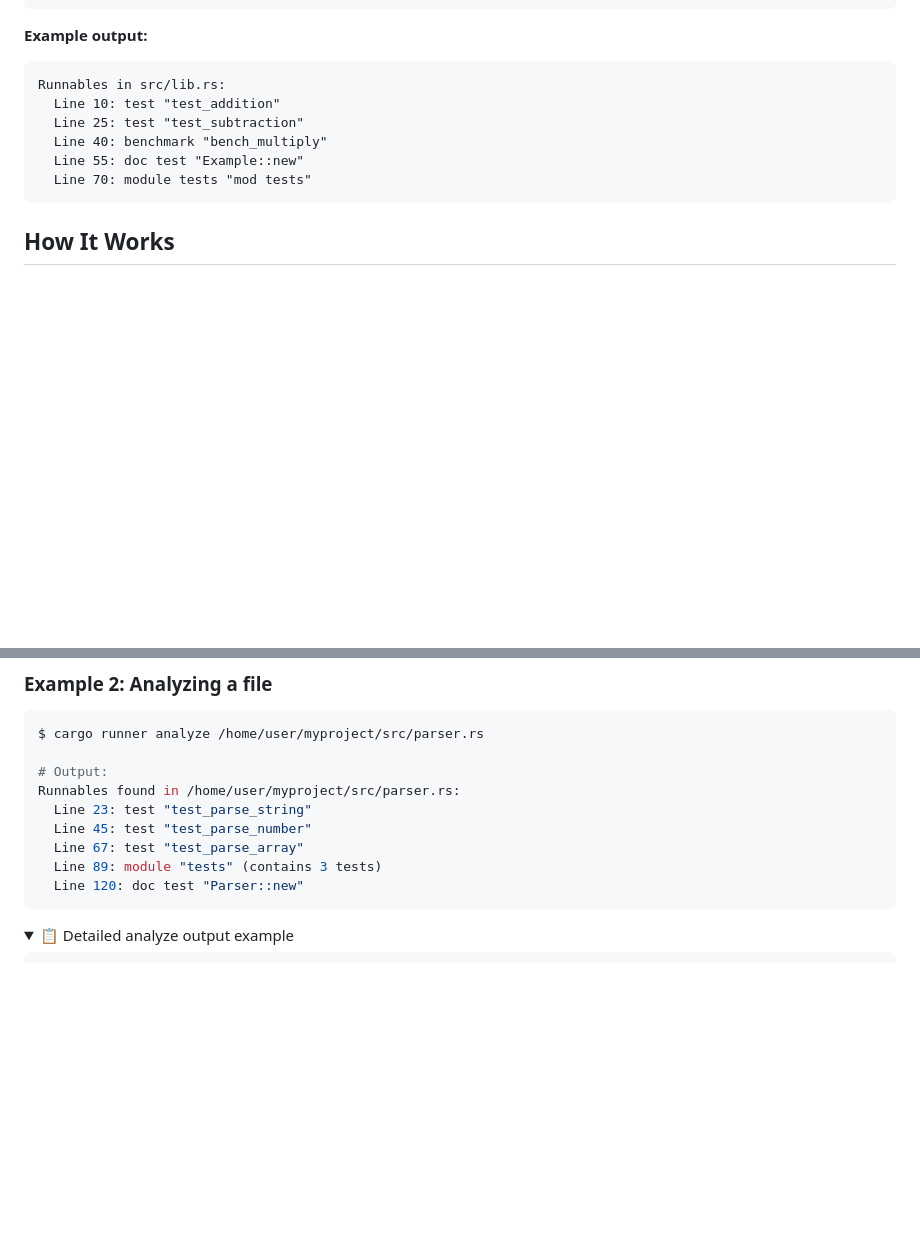
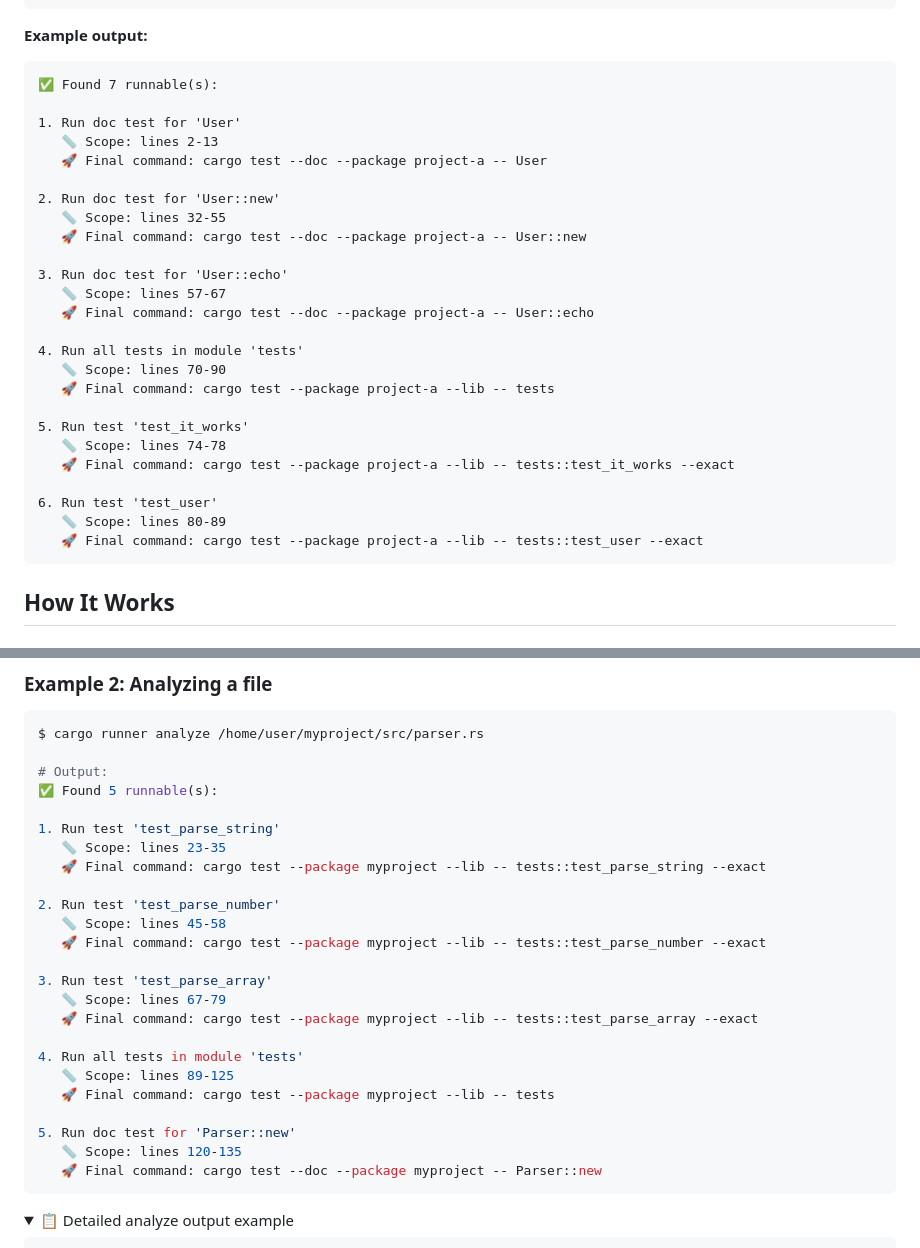
Before and after one commit to cargo-runner/cargo-runner, a Markdown page: README.md, 2 parts joined by grey strips. GitHub-like rendering; folded sections open; blank space fills up the shorter version.

Commit message:
better docs

````diff
--- a/README.md
+++ b/README.md
@@ -78,12 +78,31 @@ cargo runner analyze /path/to/src/lib.rs:42
 
 **Example output:**
 ```
-Runnables in src/lib.rs:
-  Line 10: test "test_addition"
-  Line 25: test "test_subtraction"
-  Line 40: benchmark "bench_multiply"
-  Line 55: doc test "Example::new"
-  Line 70: module tests "mod tests"
+✅ Found 7 runnable(s):
+
+1. Run doc test for 'User'
+   📏 Scope: lines 2-13
+   🚀 Final command: cargo test --doc --package project-a -- User
+
+2. Run doc test for 'User::new'
+   📏 Scope: lines 32-55
+   🚀 Final command: cargo test --doc --package project-a -- User::new
+
+3. Run doc test for 'User::echo'
+   📏 Scope: lines 57-67
+   🚀 Final command: cargo test --doc --package project-a -- User::echo
+
+4. Run all tests in module 'tests'
+   📏 Scope: lines 70-90
+   🚀 Final command: cargo test --package project-a --lib -- tests
+
+5. Run test 'test_it_works'
+   📏 Scope: lines 74-78
+   🚀 Final command: cargo test --package project-a --lib -- tests::test_it_works --exact
+
+6. Run test 'test_user'
+   📏 Scope: lines 80-89
+   🚀 Final command: cargo test --package project-a --lib -- tests::test_user --exact
 ```
 
 ## How It Works
@@ -151,12 +170,27 @@ Running: cargo test test_parse_config -- --exact
 $ cargo runner analyze /home/user/myproject/src/parser.rs
 
 # Output:
-Runnables found in /home/user/myproject/src/parser.rs:
-  Line 23: test "test_parse_string"
-  Line 45: test "test_parse_number"
-  Line 67: test "test_parse_array"
-  Line 89: module "tests" (contains 3 tests)
-  Line 120: doc test "Parser::new"
+✅ Found 5 runnable(s):
+
+1. Run test 'test_parse_string'
+   📏 Scope: lines 23-35
+   🚀 Final command: cargo test --package myproject --lib -- tests::test_parse_string --exact
+
+2. Run test 'test_parse_number'
+   📏 Scope: lines 45-58
+   🚀 Final command: cargo test --package myproject --lib -- tests::test_parse_number --exact
+
+3. Run test 'test_parse_array'
+   📏 Scope: lines 67-79
+   🚀 Final command: cargo test --package myproject --lib -- tests::test_parse_array --exact
+
+4. Run all tests in module 'tests'
+   📏 Scope: lines 89-125
+   🚀 Final command: cargo test --package myproject --lib -- tests
+
+5. Run doc test for 'Parser::new'
+   📏 Scope: lines 120-135
+   🚀 Final command: cargo test --doc --package myproject -- Parser::new
 ```
 
 <details>
````
